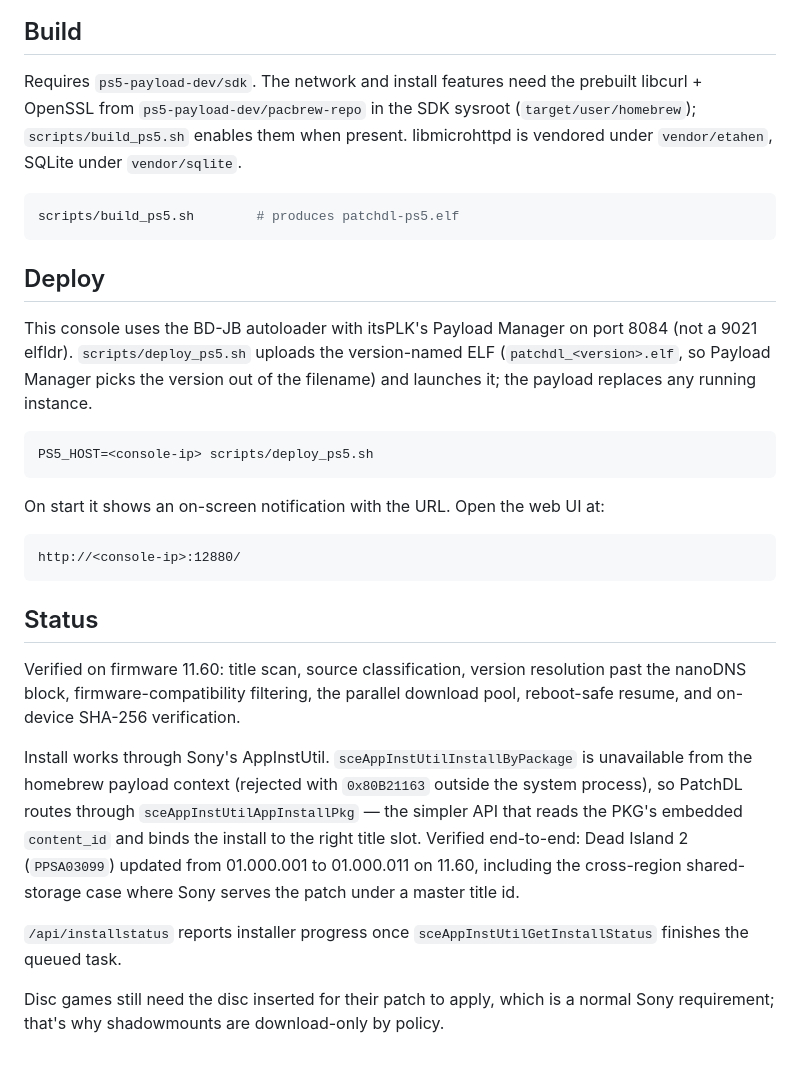
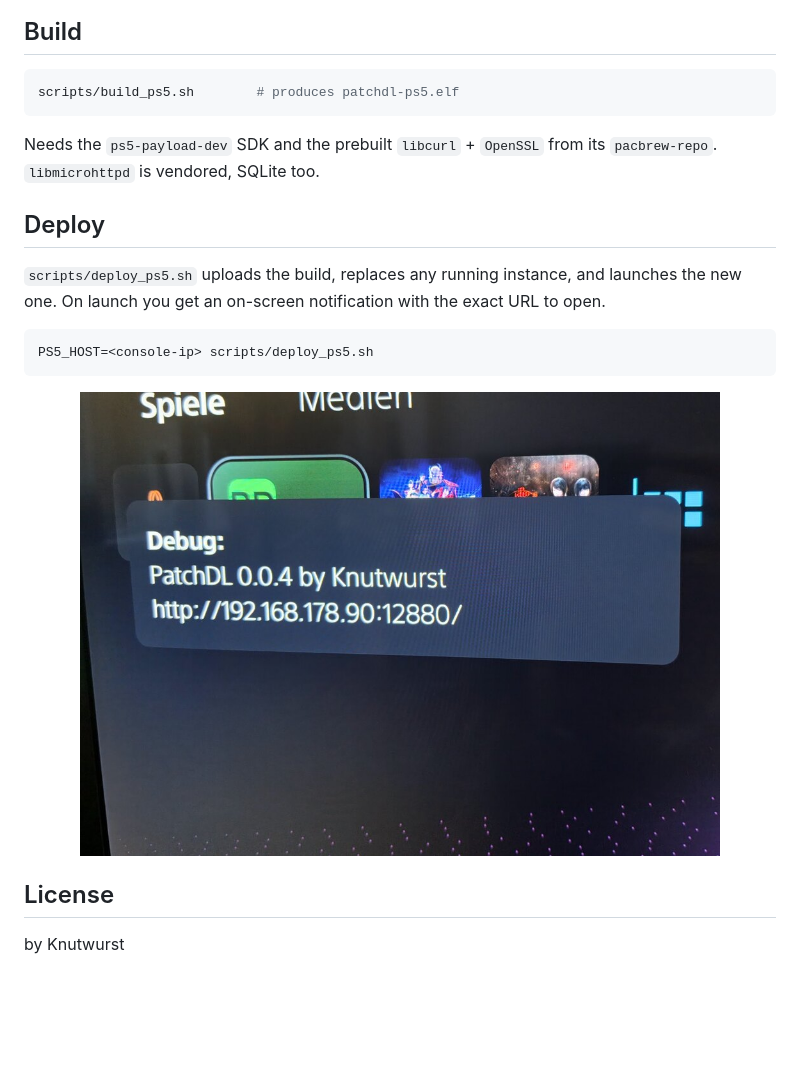
Before and after one commit to knutwurst/patchdl, a Markdown page: README.md, the part around the change printed below. GitHub-like rendering; pictures changed too: docs/images/startup-toast.jpg (added); blank space fills up the shorter version.

````diff
--- a/README.md
+++ b/README.md
@@ -92,49 +70,27 @@ Settings persist to `/data/patchdl/config.json` and survive a restart:
 
 ## Build
-
-Requires `ps5-payload-dev/sdk`. The network and install features need the
-prebuilt libcurl + OpenSSL from `ps5-payload-dev/pacbrew-repo` in the SDK sysroot
-(`target/user/homebrew`); `scripts/build_ps5.sh` enables them when present.
-libmicrohttpd is vendored under `vendor/etahen`, SQLite under `vendor/sqlite`.
 
 ```sh
 scripts/build_ps5.sh        # produces patchdl-ps5.elf
 ```
 
+Needs the `ps5-payload-dev` SDK and the prebuilt `libcurl` + `OpenSSL` from its
+`pacbrew-repo`. `libmicrohttpd` is vendored, SQLite too.
+
 ## Deploy
 
-This console uses the BD-JB autoloader with itsPLK's Payload Manager on port 8084
-(not a 9021 elfldr). `scripts/deploy_ps5.sh` uploads the version-named ELF
-(`patchdl_<version>.elf`, so Payload Manager picks the version out of the
-filename) and launches it; the payload replaces any running instance.
+`scripts/deploy_ps5.sh` uploads the build, replaces any running instance, and
+launches the new one. On launch you get an on-screen notification with the
+exact URL to open.
 
 ```sh
 PS5_HOST=<console-ip> scripts/deploy_ps5.sh
 ```
 
-On start it shows an on-screen notification with the URL. Open the web UI at:
+<p align="center">
+  <img src="docs/images/startup-toast.jpg" alt="On-screen notification with the web UI URL" width="640">
+</p>
 
-```text
-http://<console-ip>:12880/
-```
+## License
 
-## Status
-
-Verified on firmware 11.60: title scan, source classification, version
-resolution past the nanoDNS block, firmware-compatibility filtering, the parallel
-download pool, reboot-safe resume, and on-device SHA-256 verification.
-
-Install works through Sony's AppInstUtil. `sceAppInstUtilInstallByPackage` is
-unavailable from the homebrew payload context (rejected with `0x80B21163`
-outside the system process), so PatchDL routes through
-`sceAppInstUtilAppInstallPkg` — the simpler API that reads the PKG's embedded
-`content_id` and binds the install to the right title slot. Verified
-end-to-end: Dead Island 2 (`PPSA03099`) updated from 01.000.001 to 01.000.011
-on 11.60, including the cross-region shared-storage case where Sony serves the
-patch under a master title id.
-
-`/api/installstatus` reports installer progress once
-`sceAppInstUtilGetInstallStatus` finishes the queued task.
-
-Disc games still need the disc inserted for their patch to apply, which is a
-normal Sony requirement; that's why shadowmounts are download-only by policy.
+by Knutwurst
````
Also changed, not shown: other parts of README.md (+53 -75 lines), docs/images/tile-homescreen.jpg (added), docs/images/tv-browser.jpg (added), docs/images/ui-desktop.jpg (added), docs/images/ui-mobile-settings.jpg (added).
